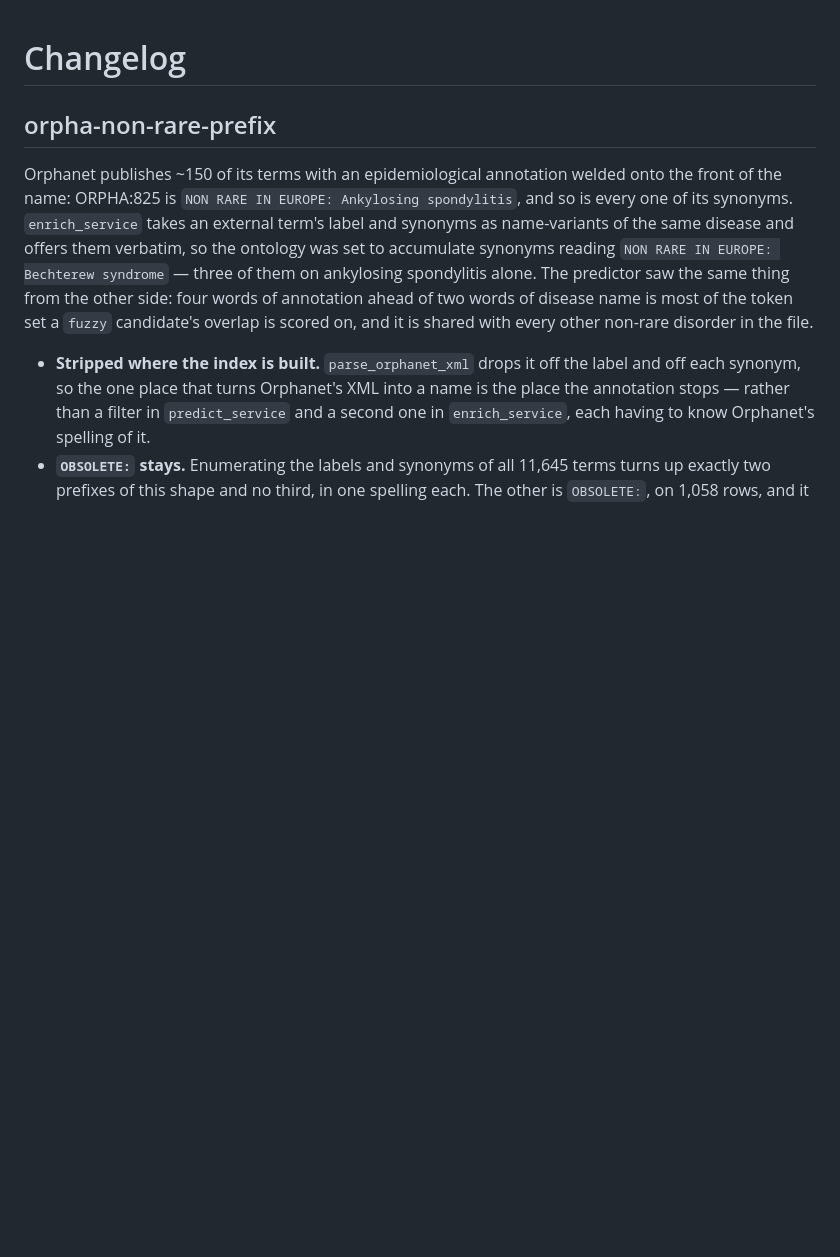
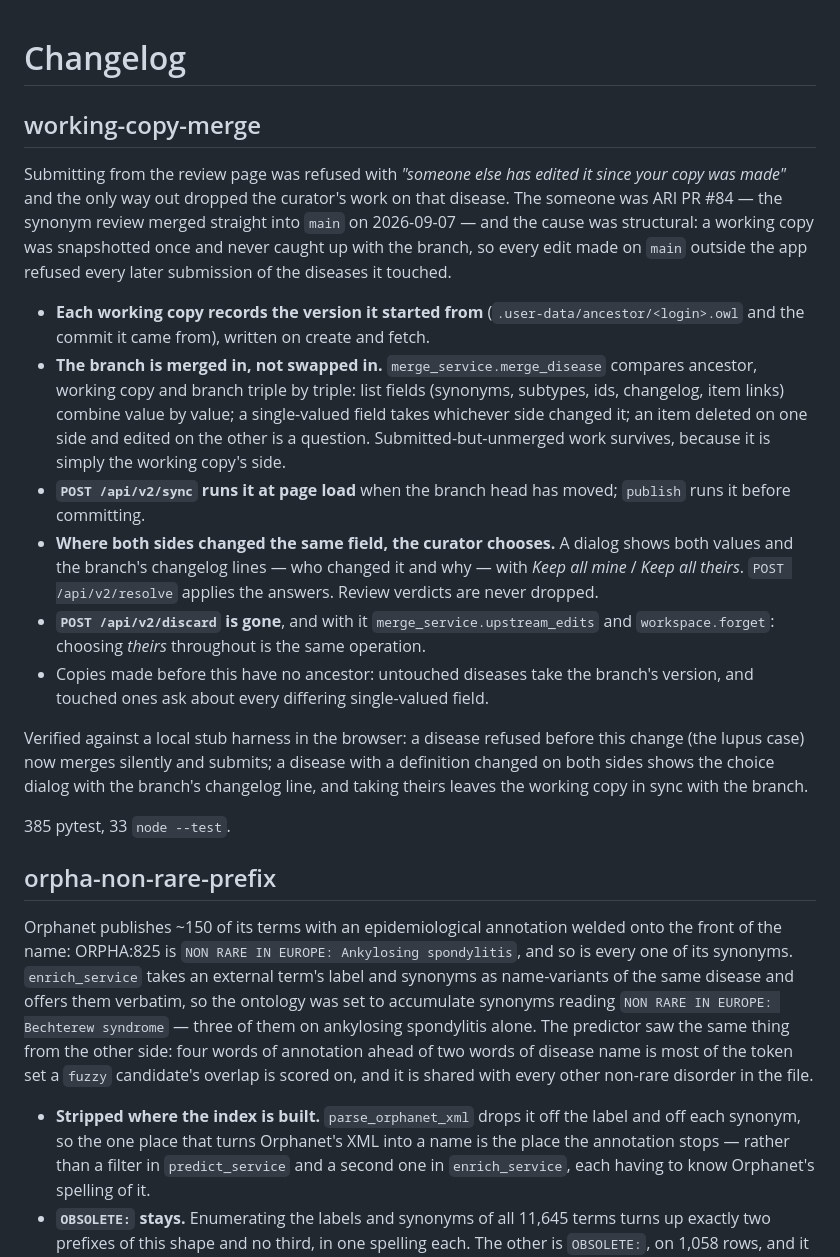
Before and after one commit to KrishnaTO/ARI-metadata-manager, a Markdown page: changelog.md, the part around the change. GitHub-like rendering; blank space fills up the shorter version.

```diff
--- a/changelog.md
+++ b/changelog.md
@@ -1,4 +1,19 @@
 # Changelog
+
+## working-copy-merge
+
+Submitting from the review page was refused with *"someone else has edited it since your copy was made"* and the only way out dropped the curator's work on that disease. The someone was ARI PR #84 — the synonym review merged straight into `main` on 2026-09-07 — and the cause was structural: a working copy was snapshotted once and never caught up with the branch, so every edit made on `main` outside the app refused every later submission of the diseases it touched.
+
+- **Each working copy records the version it started from** (`.user-data/ancestor/<login>.owl` and the commit it came from), written on create and fetch.
+- **The branch is merged in, not swapped in.** `merge_service.merge_disease` compares ancestor, working copy and branch triple by triple: list fields (synonyms, subtypes, ids, changelog, item links) combine value by value; a single-valued field takes whichever side changed it; an item deleted on one side and edited on the other is a question. Submitted-but-unmerged work survives, because it is simply the working copy's side.
+- **`POST /api/v2/sync` runs it at page load** when the branch head has moved; `publish` runs it before committing.
+- **Where both sides changed the same field, the curator chooses.** A dialog shows both values and the branch's changelog lines — who changed it and why — with *Keep all mine* / *Keep all theirs*. `POST /api/v2/resolve` applies the answers. Review verdicts are never dropped.
+- **`POST /api/v2/discard` is gone**, and with it `merge_service.upstream_edits` and `workspace.forget`: choosing *theirs* throughout is the same operation.
+- Copies made before this have no ancestor: untouched diseases take the branch's version, and touched ones ask about every differing single-valued field.
+
+Verified against a local stub harness in the browser: a disease refused before this change (the lupus case) now merges silently and submits; a disease with a definition changed on both sides shows the choice dialog with the branch's changelog line, and taking theirs leaves the working copy in sync with the branch.
+
+385 pytest, 33 `node --test`.
 
 ## orpha-non-rare-prefix
 
```
Also changed, not shown: README.md (+14 -8 lines).
